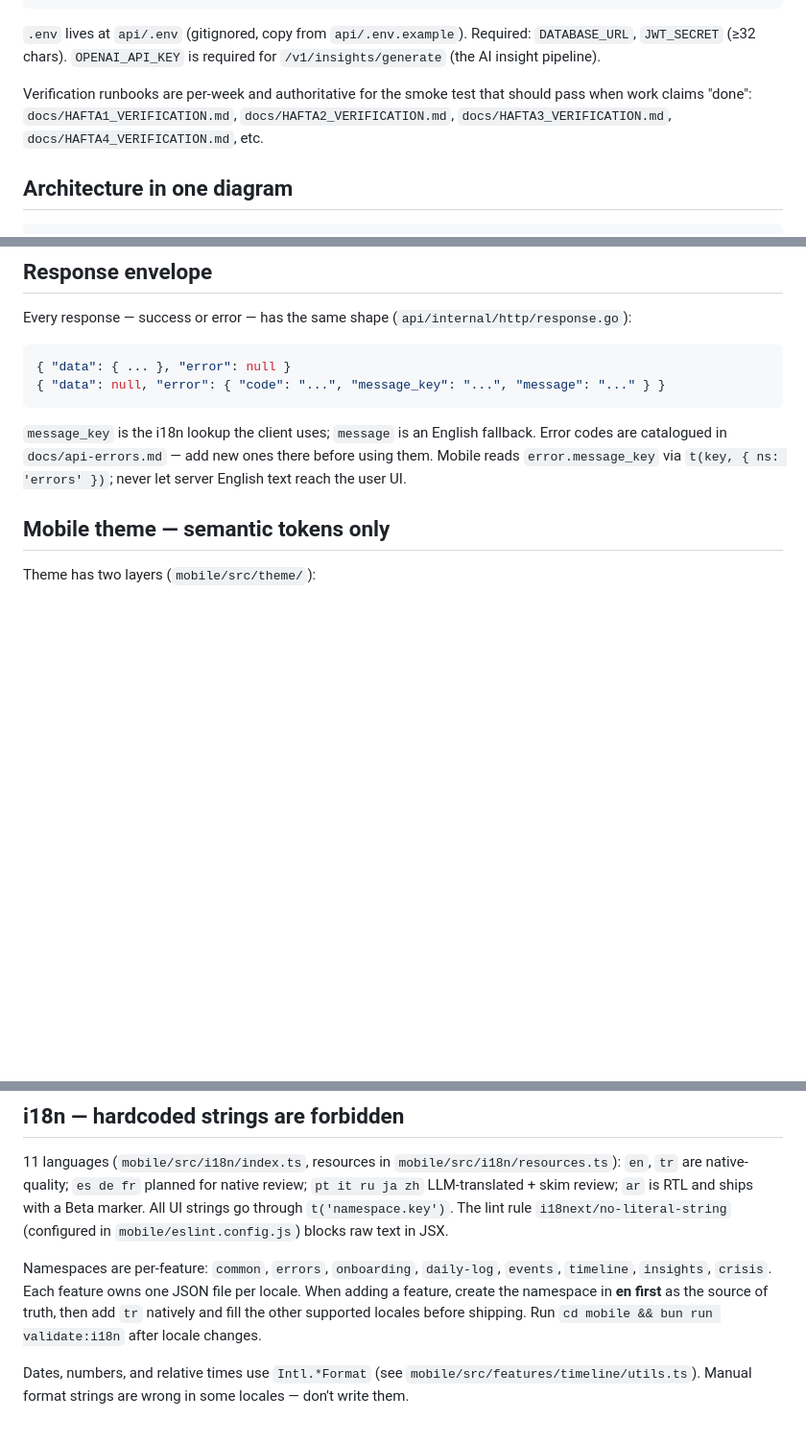
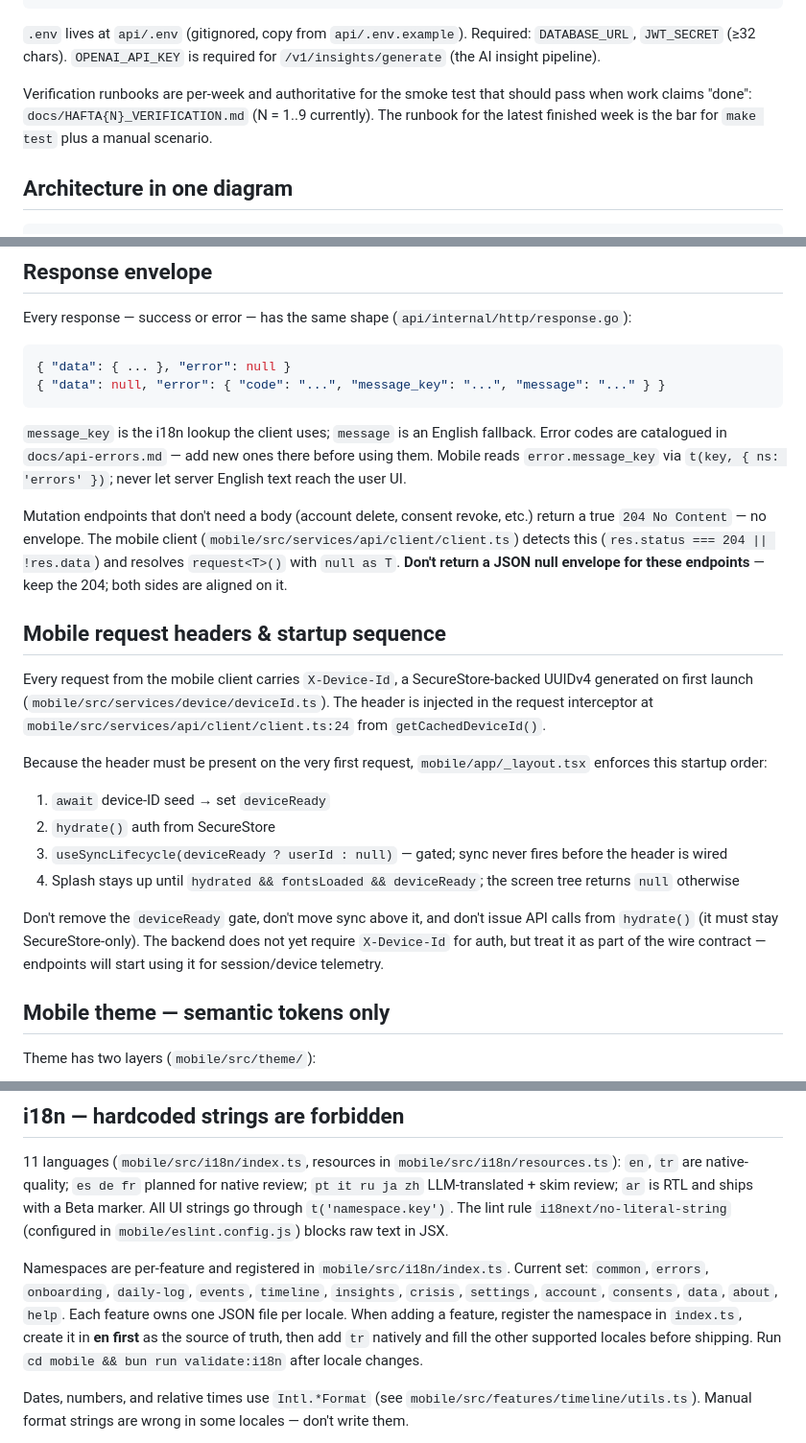
Before and after one commit to mevatech-dev/Neuronot, a Markdown page: CLAUDE.md, 3 parts joined by grey strips. Shown at 96% size. GitHub-like rendering; blank space fills up the shorter version.

Commit message:
docs: sync CLAUDE.md with current repo surface
Adds 6 gaps surfaced during /init audit: v1 module scope rule, HAFTA
runbook range, 204 No Content contract, X-Device-Id header + startup
sequence, full i18n namespace list, and current backend/mobile feature
slice inventory.

Co-Authored-By: Claude Opus 4.7 (1M context) <noreply@anthropic.com>

```diff
--- a/CLAUDE.md
+++ b/CLAUDE.md
@@ -50,7 +52,7 @@ cd api && goose -dir migrations postgres "$DATABASE_URL" status
 
 `.env` lives at `api/.env` (gitignored, copy from `api/.env.example`). Required: `DATABASE_URL`, `JWT_SECRET` (≥32 chars). `OPENAI_API_KEY` is required for `/v1/insights/generate` (the AI insight pipeline).
 
-Verification runbooks are per-week and authoritative for the smoke test that should pass when work claims "done": `docs/HAFTA1_VERIFICATION.md`, `docs/HAFTA2_VERIFICATION.md`, `docs/HAFTA3_VERIFICATION.md`, `docs/HAFTA4_VERIFICATION.md`, etc.
+Verification runbooks are per-week and authoritative for the smoke test that should pass when work claims "done": `docs/HAFTA{N}_VERIFICATION.md` (N = 1..9 currently). The runbook for the latest finished week is the bar for `make test` plus a manual scenario.
 
 ## Architecture in one diagram
 
@@ -127,6 +131,21 @@ Every response — success or error — has the same shape (`api/internal/http/r
 
 `message_key` is the i18n lookup the client uses; `message` is an English fallback. Error codes are catalogued in `docs/api-errors.md` — add new ones there before using them. Mobile reads `error.message_key` via `t(key, { ns: 'errors' })`; never let server English text reach the user UI.
 
+Mutation endpoints that don't need a body (account delete, consent revoke, etc.) return a true `204 No Content` — no envelope. The mobile client (`mobile/src/services/api/client/client.ts`) detects this (`res.status === 204 || !res.data`) and resolves `request<T>()` with `null as T`. **Don't return a JSON null envelope for these endpoints** — keep the 204; both sides are aligned on it.
+
+## Mobile request headers & startup sequence
+
+Every request from the mobile client carries `X-Device-Id`, a SecureStore-backed UUIDv4 generated on first launch (`mobile/src/services/device/deviceId.ts`). The header is injected in the request interceptor at `mobile/src/services/api/client/client.ts:24` from `getCachedDeviceId()`.
+
+Because the header must be present on the very first request, `mobile/app/_layout.tsx` enforces this startup order:
+
+1. `await` device-ID seed → set `deviceReady`
+2. `hydrate()` auth from SecureStore
+3. `useSyncLifecycle(deviceReady ? userId : null)` — gated; sync never fires before the header is wired
+4. Splash stays up until `hydrated && fontsLoaded && deviceReady`; the screen tree returns `null` otherwise
+
+Don't remove the `deviceReady` gate, don't move sync above it, and don't issue API calls from `hydrate()` (it must stay SecureStore-only). The backend does not yet require `X-Device-Id` for auth, but treat it as part of the wire contract — endpoints will start using it for session/device telemetry.
+
 ## Mobile theme — semantic tokens only
 
 Theme has two layers (`mobile/src/theme/`):
@@ -156,7 +175,7 @@ Mobile mirrors syncable tables (daily_logs, events, insights, profile) into a lo
 
 11 languages (`mobile/src/i18n/index.ts`, resources in `mobile/src/i18n/resources.ts`): `en`, `tr` are native-quality; `es de fr` planned for native review; `pt it ru ja zh` LLM-translated + skim review; `ar` is RTL and ships with a Beta marker. All UI strings go through `t('namespace.key')`. The lint rule `i18next/no-literal-string` (configured in `mobile/eslint.config.js`) blocks raw text in JSX.
 
-Namespaces are per-feature: `common`, `errors`, `onboarding`, `daily-log`, `events`, `timeline`, `insights`, `crisis`. Each feature owns one JSON file per locale. When adding a feature, create the namespace in **en first** as the source of truth, then add `tr` natively and fill the other supported locales before shipping. Run `cd mobile && bun run validate:i18n` after locale changes.
+Namespaces are per-feature and registered in `mobile/src/i18n/index.ts`. Current set: `common`, `errors`, `onboarding`, `daily-log`, `events`, `timeline`, `insights`, `crisis`, `settings`, `account`, `consents`, `data`, `about`, `help`. Each feature owns one JSON file per locale. When adding a feature, register the namespace in `index.ts`, create it in **en first** as the source of truth, then add `tr` natively and fill the other supported locales before shipping. Run `cd mobile && bun run validate:i18n` after locale changes.
 
 Dates, numbers, and relative times use `Intl.*Format` (see `mobile/src/features/timeline/utils.ts`). Manual format strings are wrong in some locales — don't write them.
 
```
Also changed, not shown: other parts of CLAUDE.md (+4 -0 lines).
